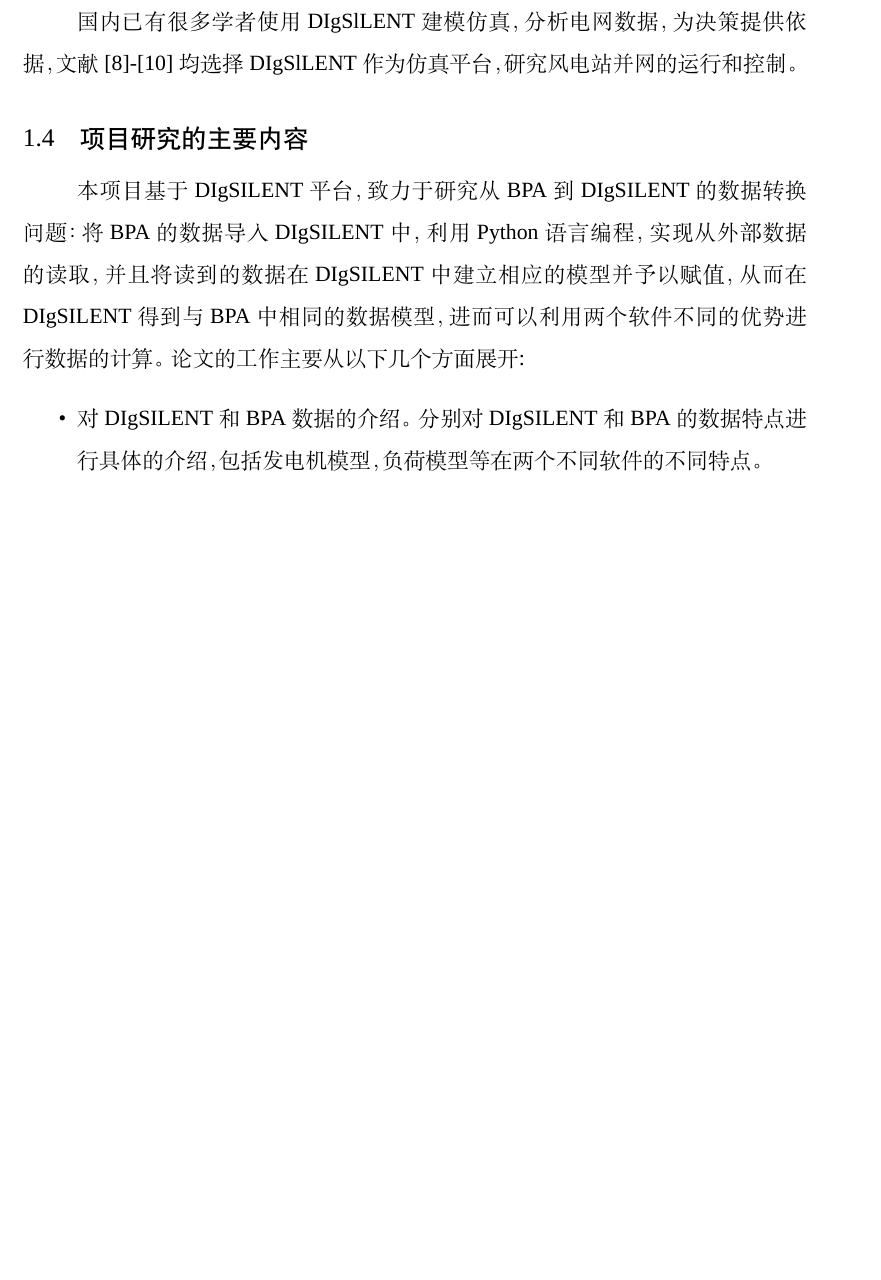
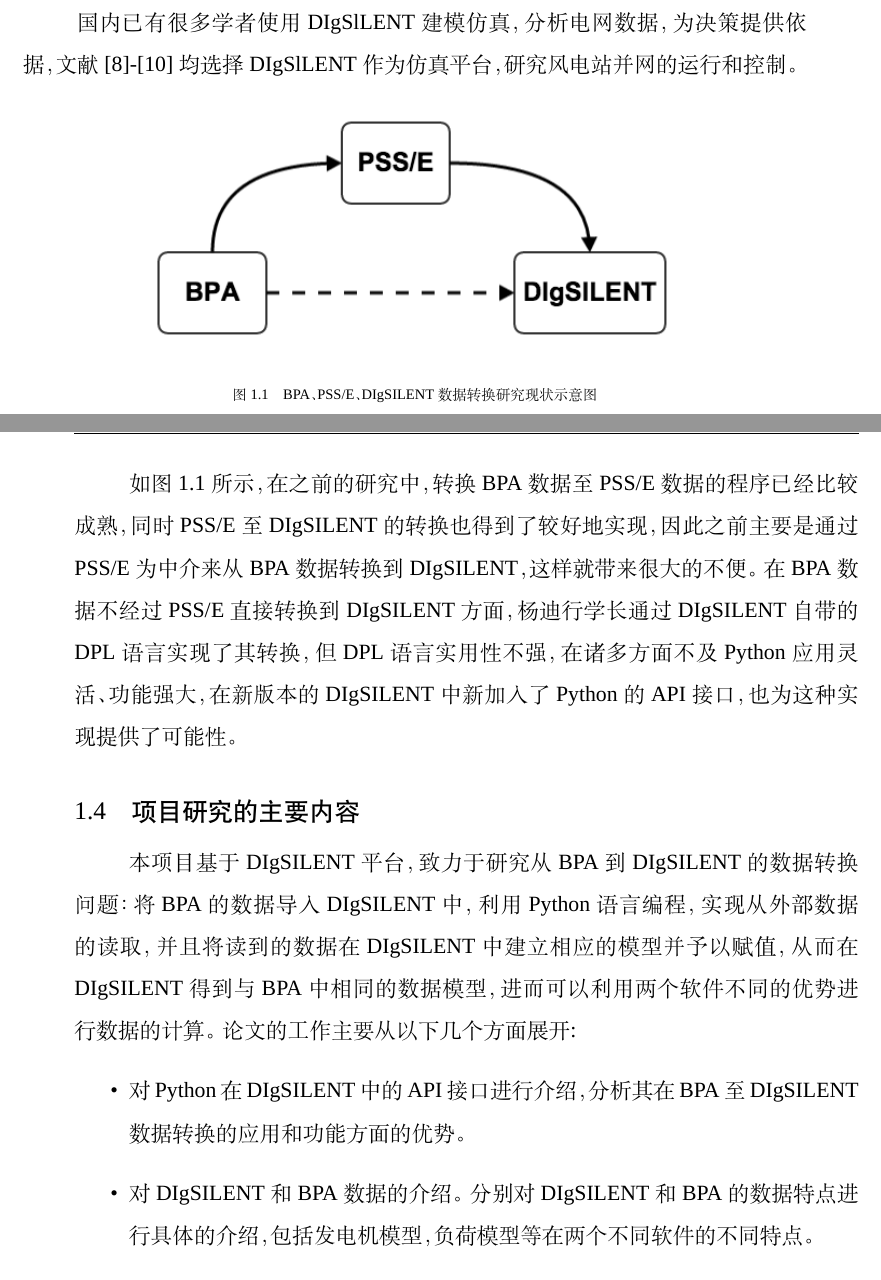
Before and after one commit to Jingfan-Sun/Bachelor, a LaTeX thesis (Thesis/main.tex, which reads Thesis/data/1_Literature_review.tex): part of page 12 of 59 before the commit and two parts of pages 12 and 13 of 59 after it, the two joined at a grey line, cut so that both start at the same text, the shorter picture padded with empty space. Compiled offline with XeLaTeX; a missing font is replaced by an installed copy or a similar font.

Commit message:
Literature Review self-refined

```diff
--- a/Thesis/data/1_Literature_review.tex
+++ b/Thesis/data/1_Literature_review.tex
@@ -37,11 +45,21 @@
 
 国内已有很多学者使用DIgSlLENT建模仿真，分析电网数据，为决策提供依据，文献[8]-[10]均选择DIgSlLENT作为仿真平台，研究风电站并网的运行和控制。
 
+\begin{figure}[h]
+\centering
+\includegraphics[width=0.7\textwidth]{images/Paper_Fig_11.png}
+\setcaptionwidth{\linewidth}
+\caption{BPA、PSS/E、DIgSILENT数据转换研究现状示意图}
+\end{figure}
+
+如图1.1所示，在之前的研究中，转换BPA数据至PSS/E数据的程序已经比较成熟，同时PSS/E至DIgSILENT的转换也得到了较好地实现，因此之前主要是通过PSS/E为中介来从BPA数据转换到DIgSILENT，这样就带来很大的不便。在BPA数据不经过PSS/E直接转换到DIgSILENT方面，杨迪行学长通过DIgSILENT自带的DPL语言实现了其转换，但DPL语言实用性不强，在诸多方面不及Python应用灵活、功能强大，在新版本的DIgSILENT中新加入了Python的API接口，也为这种实现提供了可能性。
+
 \section{项目研究的主要内容}
 
 本项目基于DIgSILENT平台，致力于研究从BPA到DIgSILENT的数据转换问题：将BPA的数据导入DIgSILENT中，利用Python语言编程，实现从外部数据的读取，并且将读到的数据在DIgSILENT中建立相应的模型并予以赋值，从而在DIgSILENT得到与BPA中相同的数据模型，进而可以利用两个软件不同的优势进行数据的计算。
 论文的工作主要从以下几个方面展开:
 \begin{itemize}
+\item 对Python在DIgSILENT中的API接口进行介绍，分析其在BPA至DIgSILENT数据转换的应用和功能方面的优势。
 \item 对DIgSILENT和BPA数据的介绍。分别对DIgSILENT和BPA的数据特点进行具体的介绍，包括发电机模型，负荷模型等在两个不同软件的不同特点。
 \item 从DIgSILENT里找到BPA软件中数据对应的模型及其参数位置。
 \item 用Python语言进行编程，将外部数据所代表的模型意义完全的在DIgSILENT中重现出来，即在DIgSILENT中重新建立模型，并赋予响应的参数值。建立他们之间的关系。
```
Also changed, not shown: Thesis/data/2_Thesis_proposal.tex (+1 -1 lines), Thesis/images/Paper_Fig_11.png (added), Thesis/main.pdf, Thesis/data/1_Literature_review.tex (12 more changed lines), 5 other files.
